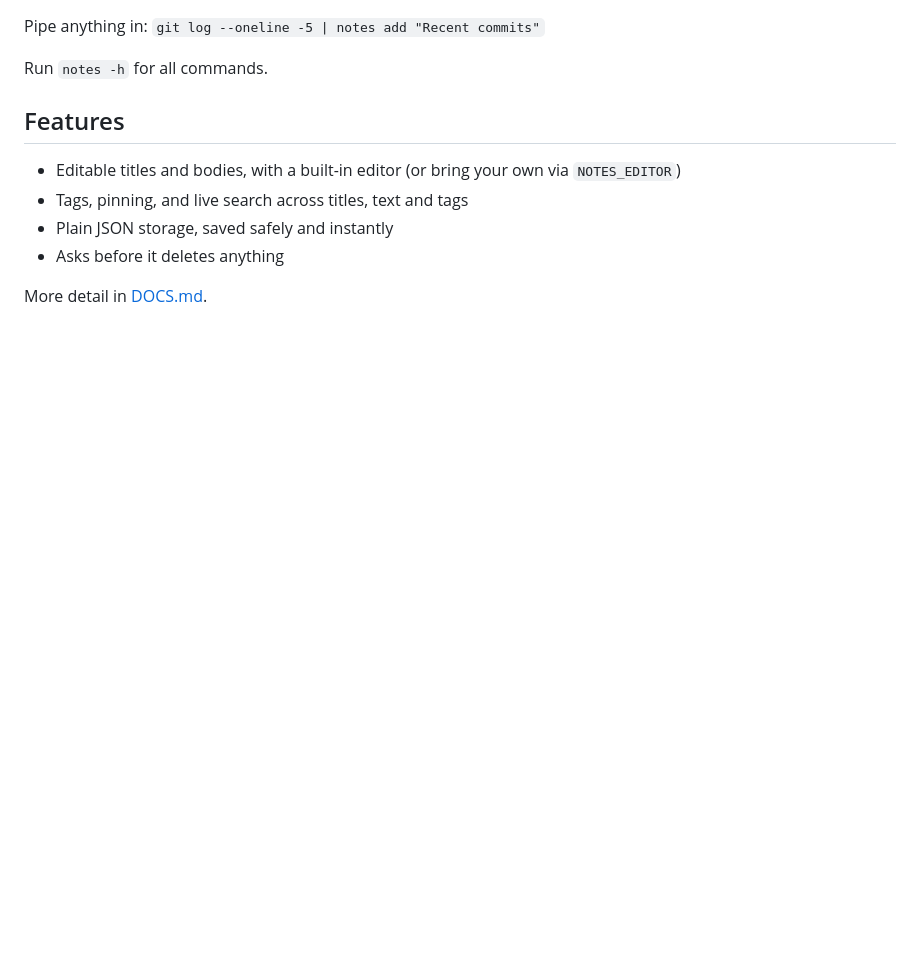
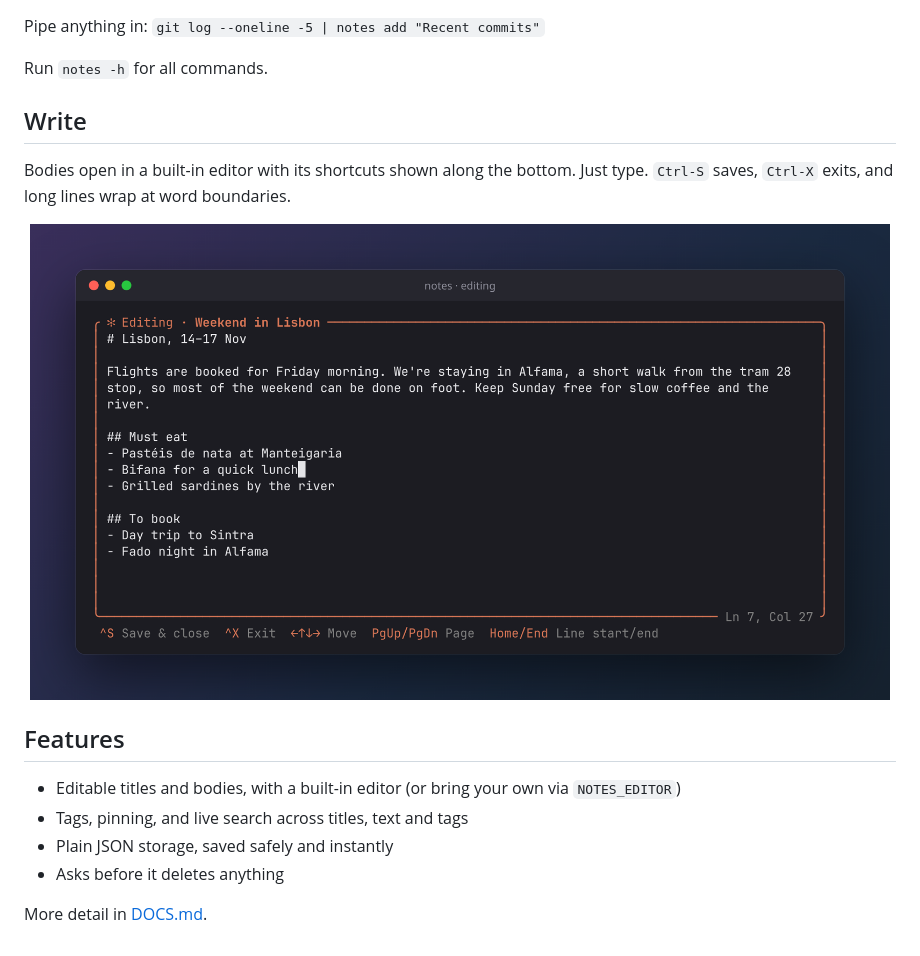
Before and after one commit to siddharthvkutty/cli-notes, a Markdown page: README.md, the part around one of its changes. GitHub-like rendering; pictures changed too: docs/editor.png (added); blank space fills up the shorter version.

```diff
--- a/README.md
+++ b/README.md
@@ -44,6 +35,14 @@ notes rm 3
 Pipe anything in: `git log --oneline -5 | notes add "Recent commits"`
 
 Run `notes -h` for all commands.
+
+## Write
+
+Bodies open in a built-in editor with its shortcuts shown along the bottom. Just type. `Ctrl-S` saves, `Ctrl-X` exits, and long lines wrap at word boundaries.
+
+<p align="center">
+  <img src="docs/editor.png" alt="The built-in editor with its shortcut bar" width="860">
+</p>
 
 ## Features
 
```
Also changed, not shown: other parts of README.md (+14 -23 lines), DOCS.md (+8 -3 lines), docs/cli.png (added), docs/main.png (added), 1 other file.
